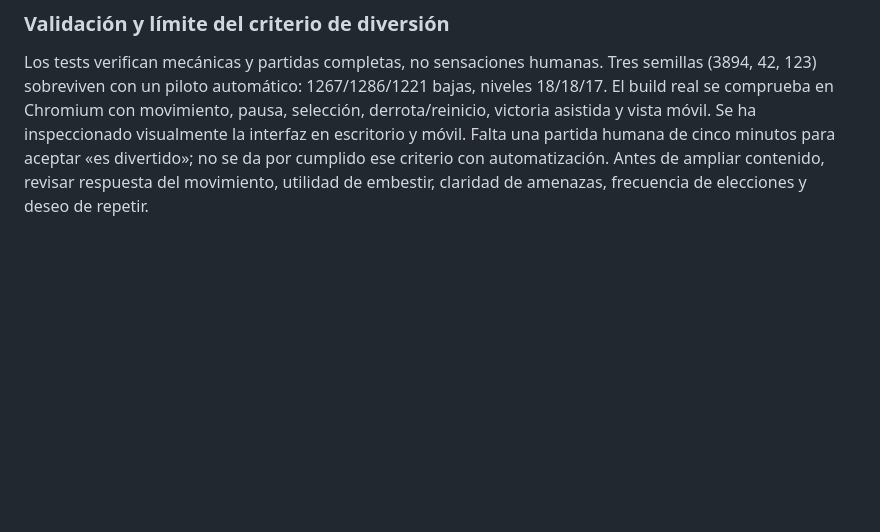
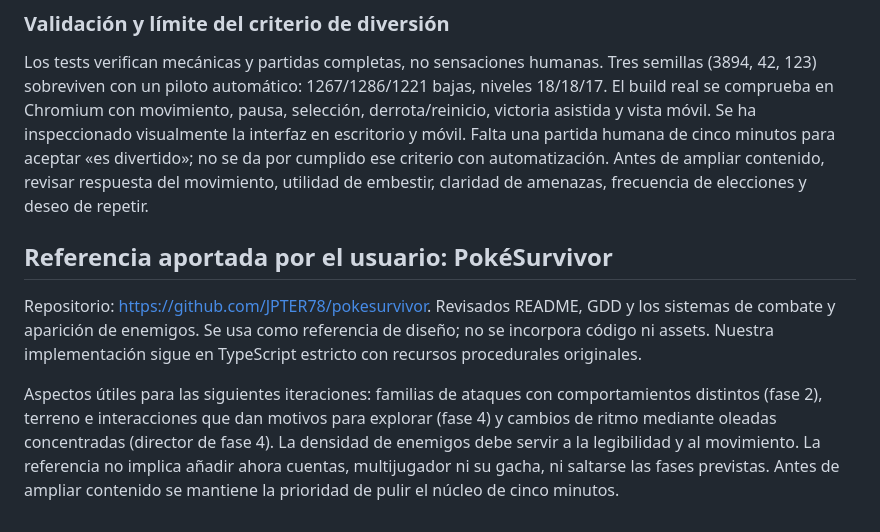
Before and after one commit to jaime3894/Narutosurvivor, a Markdown page: docs/GDD.md, the part around the change. Drawn GitHub-style; blank space fills up the shorter version.

Commit message:
docs: registrar PokeSurvivor como referencia de diseno

```diff
--- a/docs/GDD.md
+++ b/docs/GDD.md
@@ -60,3 +60,9 @@ Estados explícitos: jugando, pausa, mejora, victoria y derrota. Pausa manual co
 ### Validación y límite del criterio de diversión
 
 Los tests verifican mecánicas y partidas completas, no sensaciones humanas. Tres semillas (3894, 42, 123) sobreviven con un piloto automático: 1267/1286/1221 bajas, niveles 18/18/17. El build real se comprueba en Chromium con movimiento, pausa, selección, derrota/reinicio, victoria asistida y vista móvil. Se ha inspeccionado visualmente la interfaz en escritorio y móvil. Falta una partida humana de cinco minutos para aceptar «es divertido»; no se da por cumplido ese criterio con automatización. Antes de ampliar contenido, revisar respuesta del movimiento, utilidad de embestir, claridad de amenazas, frecuencia de elecciones y deseo de repetir.
+
+## Referencia aportada por el usuario: PokéSurvivor
+
+Repositorio: https://github.com/JPTER78/pokesurvivor. Revisados README, GDD y los sistemas de combate y aparición de enemigos. Se usa como referencia de diseño; no se incorpora código ni assets. Nuestra implementación sigue en TypeScript estricto con recursos procedurales originales.
+
+Aspectos útiles para las siguientes iteraciones: familias de ataques con comportamientos distintos (fase 2), terreno e interacciones que dan motivos para explorar (fase 4) y cambios de ritmo mediante oleadas concentradas (director de fase 4). La densidad de enemigos debe servir a la legibilidad y al movimiento. La referencia no implica añadir ahora cuentas, multijugador ni su gacha, ni saltarse las fases previstas. Antes de ampliar contenido se mantiene la prioridad de pulir el núcleo de cinco minutos.
```
